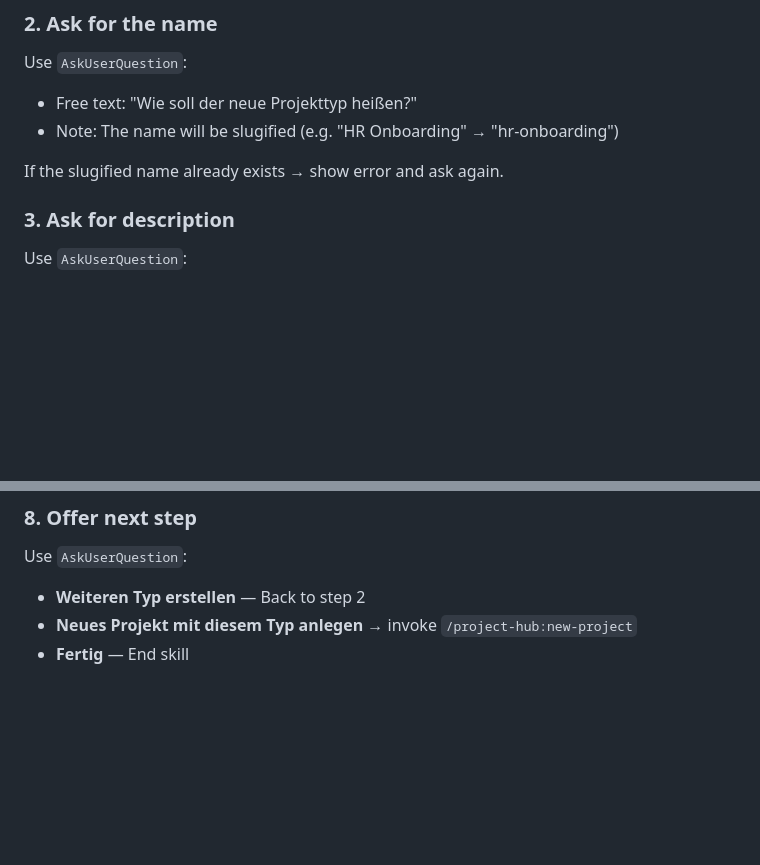
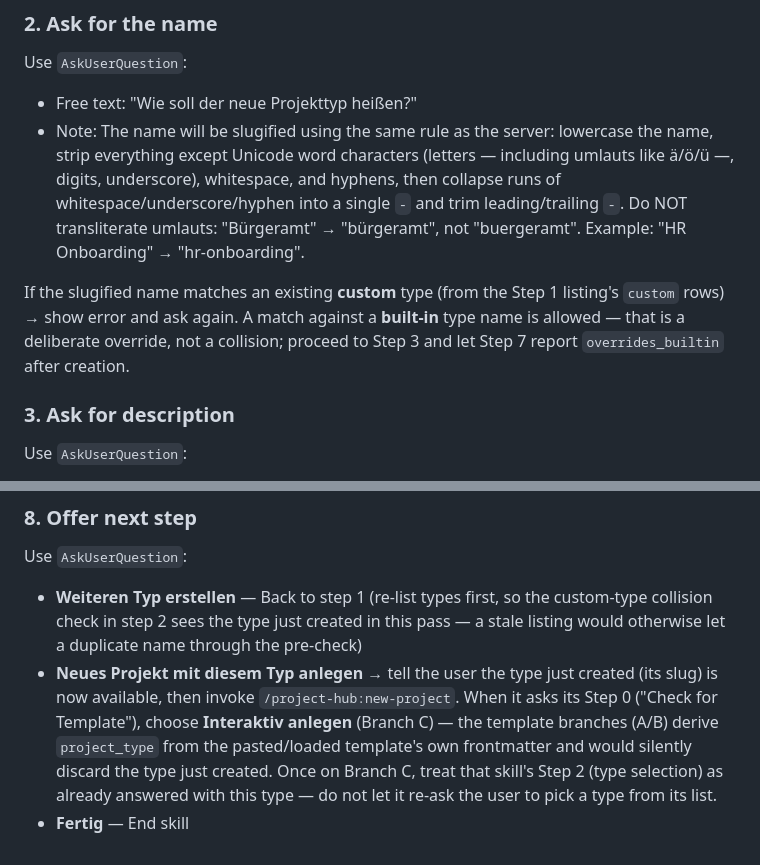
Before and after one commit to markus-michalski/project-hub, a Markdown page: skills/type-creator/SKILL.md, 2 parts joined by grey strips. Drawn GitHub-style; blank space fills up the shorter version.

Commit message:
fix(type-creator): fix new-project handoff and cross-file type visibility (#109)
- type-creator Step 8's handoff to /project-hub:new-project now explicitly
  routes through new-project's Step 0 Branch C ("Interaktiv anlegen")
  instead of leaving the template branches (A/B) as an option — those
  derive project_type from the template's own frontmatter and would
  silently discard the type just created, falling back to "generic".
- Step 8's "Weiteren Typ erstellen" now loops back to Step 1 (re-list)
  instead of Step 2, so the custom-type collision check doesn't run
  against a stale listing on a second pass in the same session.
- Step 2 now documents the exact slugification rule, matching
  servers/project-hub-server/tools/project_types.py's _slugify:
  umlauts are preserved (Unicode word chars), never transliterated.
- Removed a redundant restated sentence in Step 2's collision-check
  paragraph.
- new-project Step 2 (Select Project Type) now calls
  tool_list_project_types() dynamically instead of hardcoding a static
  list of 6 built-in types, so custom types created via
  /project-hub:type-creator are actually visible/selectable on the
  direct entry path too, plus an exception clause for when
  type-creator's Step 8 handoff pre-answers this step.

Addresses an independent Stage B review (2 medium, 3 low findings) on
the type-creator skill-rollout diff. Stage A eval scores: simulated
15/15, live 5/5.

Co-authored-by: Claude Sonnet 5 <noreply@anthropic.com>

```diff
--- a/skills/type-creator/SKILL.md
+++ b/skills/type-creator/SKILL.md
@@ -36,9 +36,15 @@ Use MCP tool `tool_list_project_types()` and display a compact overview:
 
 Use `AskUserQuestion`:
 - Free text: "Wie soll der neue Projekttyp heißen?"
-- Note: The name will be slugified (e.g. "HR Onboarding" → "hr-onboarding")
+- Note: The name will be slugified using the same rule as the server: lowercase the name, strip
+  everything except Unicode word characters (letters — including umlauts like ä/ö/ü —, digits,
+  underscore), whitespace, and hyphens, then collapse runs of whitespace/underscore/hyphen into a
+  single `-` and trim leading/trailing `-`. Do NOT transliterate umlauts: "Bürgeramt" → "bürgeramt",
+  not "buergeramt". Example: "HR Onboarding" → "hr-onboarding".
 
-If the slugified name already exists → show error and ask again.
+If the slugified name matches an existing **custom** type (from the Step 1 listing's `custom` rows) →
+show error and ask again. A match against a **built-in** type name is allowed — that is a deliberate
+override, not a collision; proceed to Step 3 and let Step 7 report `overrides_builtin` after creation.
 
 ### 3. Ask for description
 
@@ -116,6 +122,13 @@ On error:
 ### 8. Offer next step
 
 Use `AskUserQuestion`:
-- **Weiteren Typ erstellen** — Back to step 2
-- **Neues Projekt mit diesem Typ anlegen** → invoke `/project-hub:new-project`
+- **Weiteren Typ erstellen** — Back to step 1 (re-list types first, so the custom-type collision
+  check in step 2 sees the type just created in this pass — a stale listing would otherwise let a
+  duplicate name through the pre-check)
+- **Neues Projekt mit diesem Typ anlegen** → tell the user the type just created (its slug) is now
+  available, then invoke `/project-hub:new-project`. When it asks its Step 0 ("Check for Template"),
+  choose **Interaktiv anlegen** (Branch C) — the template branches (A/B) derive `project_type` from
+  the pasted/loaded template's own frontmatter and would silently discard the type just created.
+  Once on Branch C, treat that skill's Step 2 (type selection) as already answered with this type —
+  do not let it re-ask the user to pick a type from its list.
 - **Fertig** — End skill
```
Also changed, not shown: skills/new-project/SKILL.md (+9 -1 lines).
